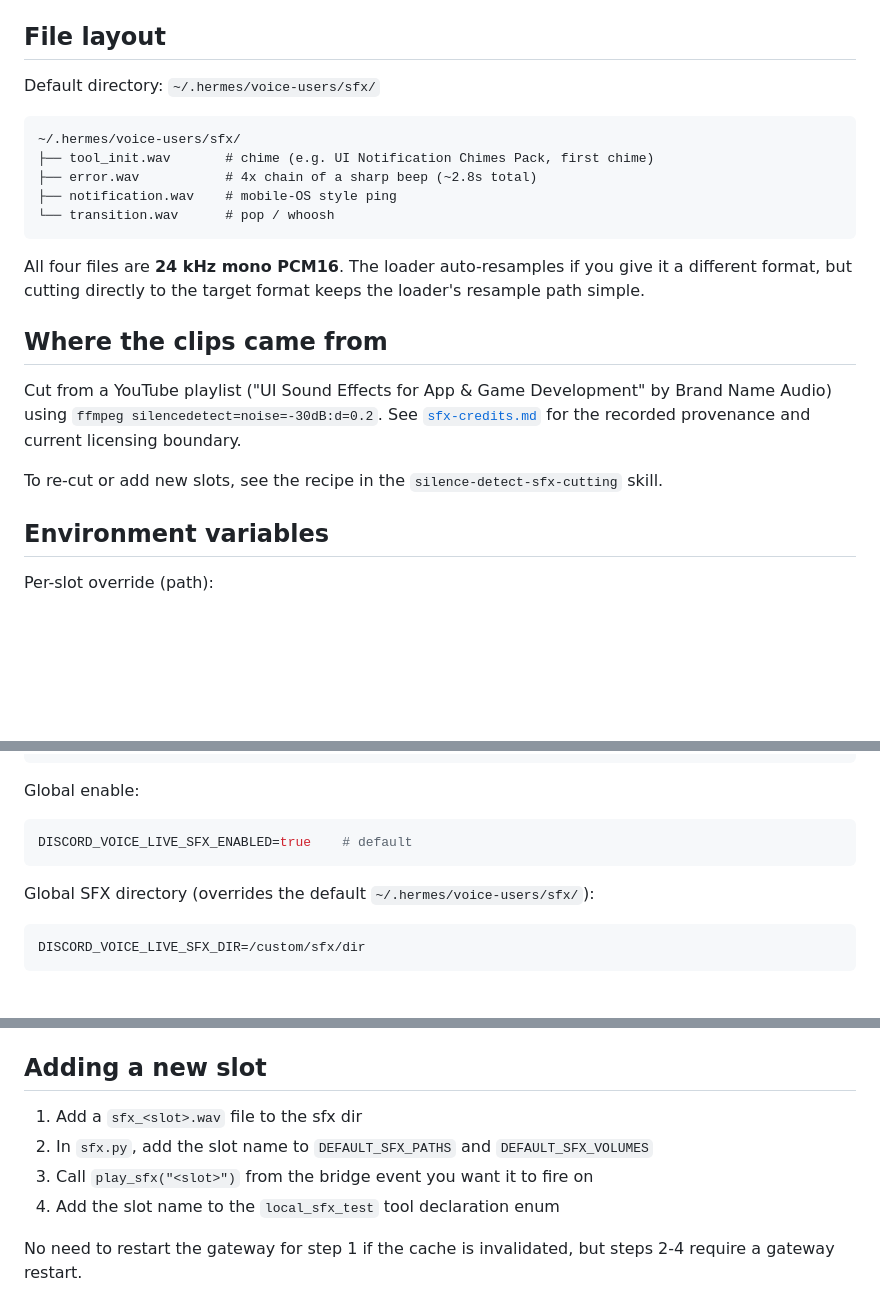
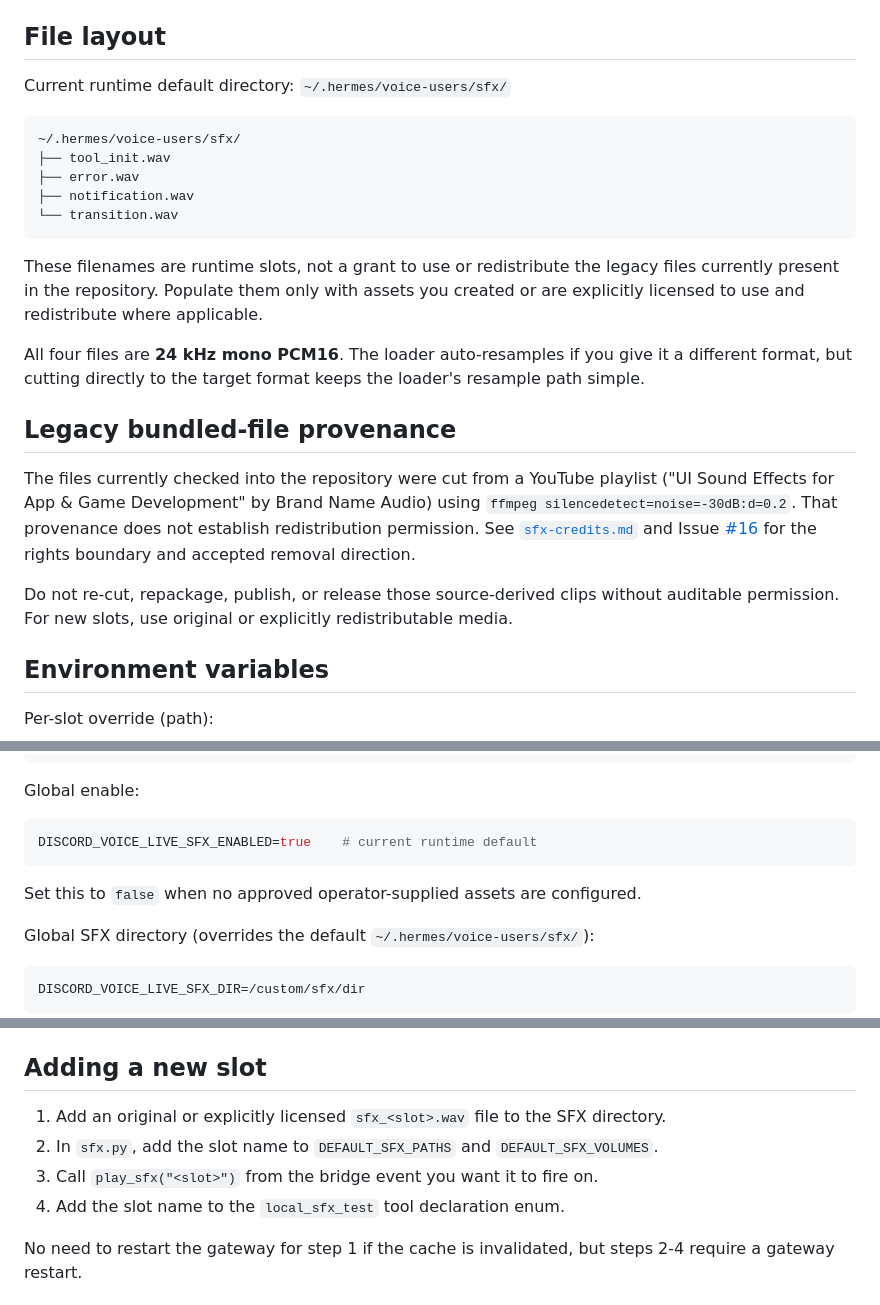
Before and after one commit to Capslockb/hermes-live-discord-agent-plugin, a Markdown page: docs/sfx-library.md, 3 parts joined by grey strips. Drawn GitHub-style; blank space fills up the shorter version.

Commit message:
docs: clarify current and accepted SFX asset policy

````diff
--- a/docs/sfx-library.md
+++ b/docs/sfx-library.md
@@ -17,23 +19,25 @@ A notification sound is not a delivery receipt. The current code calls `play_sfx
 
 ## File layout
 
-Default directory: `~/.hermes/voice-users/sfx/`
+Current runtime default directory: `~/.hermes/voice-users/sfx/`
 
+```text
+~/.hermes/voice-users/sfx/
+├── tool_init.wav
+├── error.wav
+├── notification.wav
+└── transition.wav
 ```
-~/.hermes/voice-users/sfx/
-├── tool_init.wav       # chime (e.g. UI Notification Chimes Pack, first chime)
-├── error.wav           # 4x chain of a sharp beep (~2.8s total)
-├── notification.wav    # mobile-OS style ping
-└── transition.wav      # pop / whoosh
-```
+
+These filenames are runtime slots, not a grant to use or redistribute the legacy files currently present in the repository. Populate them only with assets you created or are explicitly licensed to use and redistribute where applicable.
 
 All four files are **24 kHz mono PCM16**. The loader auto-resamples if you give it a different format, but cutting directly to the target format keeps the loader's resample path simple.
 
-## Where the clips came from
+## Legacy bundled-file provenance
 
-Cut from a YouTube playlist ("UI Sound Effects for App & Game Development" by Brand Name Audio) using `ffmpeg silencedetect=noise=-30dB:d=0.2`. See [`sfx-credits.md`](sfx-credits.md) for the recorded provenance and current licensing boundary.
+The files currently checked into the repository were cut from a YouTube playlist ("UI Sound Effects for App & Game Development" by Brand Name Audio) using `ffmpeg silencedetect=noise=-30dB:d=0.2`. That provenance does not establish redistribution permission. See [`sfx-credits.md`](sfx-credits.md) and Issue [#16](https://github.com/Capslockb/hermes-live-discord-agent-plugin/issues/16) for the rights boundary and accepted removal direction.
 
-To re-cut or add new slots, see the recipe in the `silence-detect-sfx-cutting` skill.
+Do not re-cut, repackage, publish, or release those source-derived clips without auditable permission. For new slots, use original or explicitly redistributable media.
 
 ## Environment variables
 
@@ -58,8 +62,10 @@ DISCORD_VOICE_LIVE_SFX_TRANSITION_VOLUME=0.60
 Global enable:
 
 ```bash
-DISCORD_VOICE_LIVE_SFX_ENABLED=true    # default
+DISCORD_VOICE_LIVE_SFX_ENABLED=true    # current runtime default
 ```
+
+Set this to `false` when no approved operator-supplied assets are configured.
 
 Global SFX directory (overrides the default `~/.hermes/voice-users/sfx/`):
 
@@ -110,10 +116,10 @@ Until [Issue #15](https://github.com/Capslockb/hermes-live-discord-agent-plugin/
 
 ## Adding a new slot
 
-1. Add a `sfx_<slot>.wav` file to the sfx dir
-2. In `sfx.py`, add the slot name to `DEFAULT_SFX_PATHS` and `DEFAULT_SFX_VOLUMES`
-3. Call `play_sfx("<slot>")` from the bridge event you want it to fire on
-4. Add the slot name to the `local_sfx_test` tool declaration enum
+1. Add an original or explicitly licensed `sfx_<slot>.wav` file to the SFX directory.
+2. In `sfx.py`, add the slot name to `DEFAULT_SFX_PATHS` and `DEFAULT_SFX_VOLUMES`.
+3. Call `play_sfx("<slot>")` from the bridge event you want it to fire on.
+4. Add the slot name to the `local_sfx_test` tool declaration enum.
 
 No need to restart the gateway for step 1 if the cache is invalidated, but steps 2-4 require a gateway restart.
 
````
Also changed, not shown: other parts of docs/sfx-library.md (+2 -0 lines).
